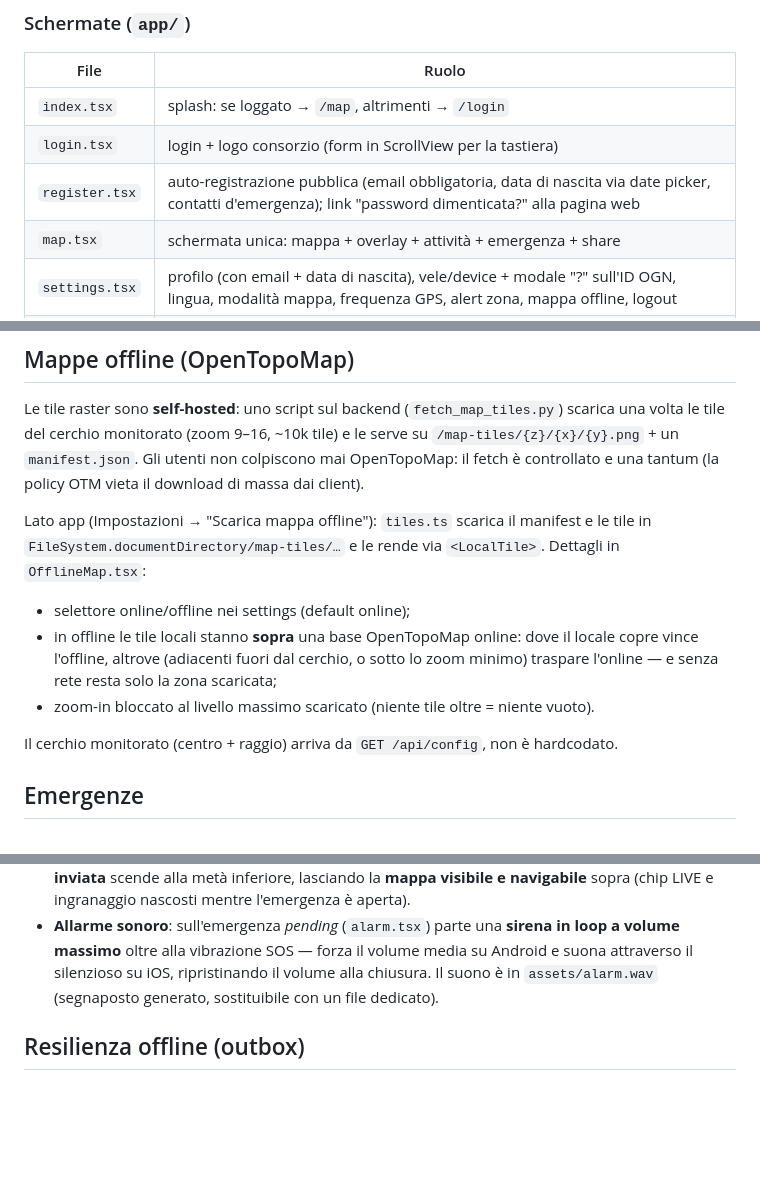
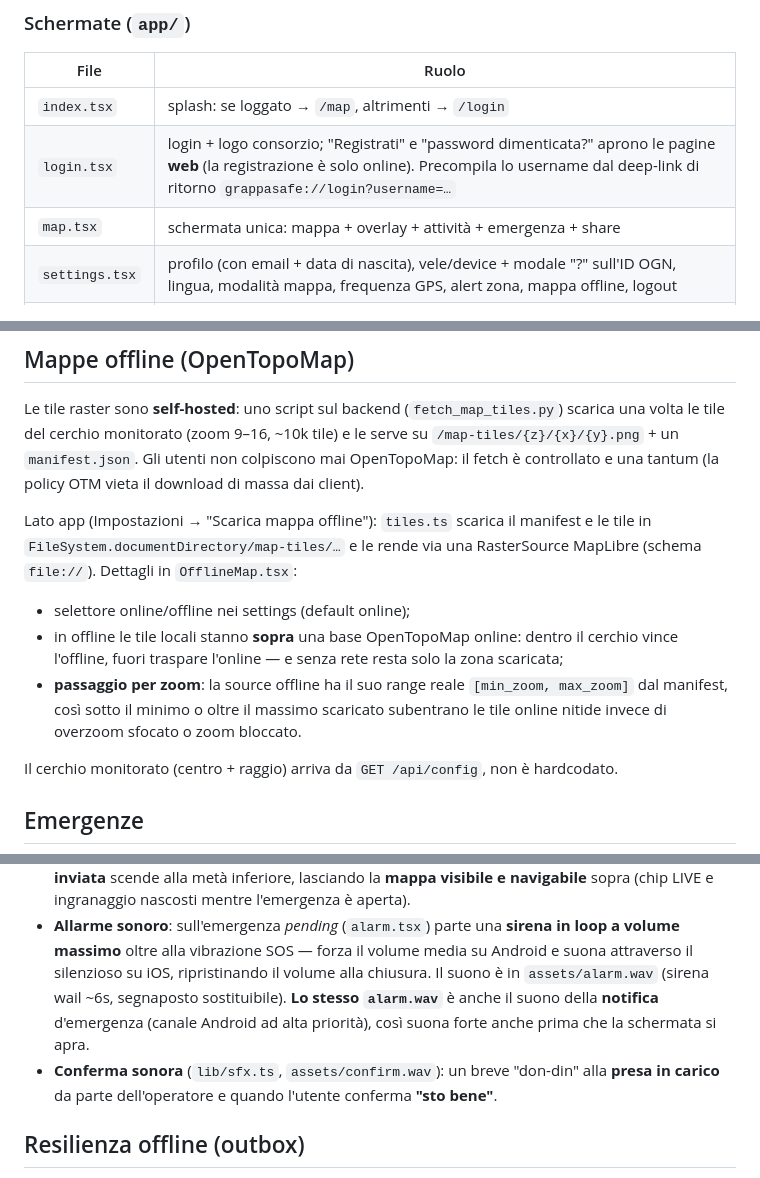
Before and after one commit to that-ugly-cat/grappasafe-mobile, a Markdown page: README.md, 3 parts joined by grey strips. Rendered like a GitHub page; blank space fills up the shorter version.

Commit message:
Docs: web-only registration, sfx, offline/online zoom handoff
Co-Authored-By: Claude Opus 4.8 <noreply@anthropic.com>

```diff
--- a/README.md
+++ b/README.md
@@ -64,8 +64,7 @@ Stati della MapScreen:
 | File | Ruolo |
 |------|-------|
 | `index.tsx` | splash: se loggato → `/map`, altrimenti → `/login` |
-| `login.tsx` | login + logo consorzio (form in ScrollView per la tastiera) |
-| `register.tsx` | auto-registrazione pubblica (email obbligatoria, data di nascita via date picker, contatti d'emergenza); link "password dimenticata?" alla pagina web |
+| `login.tsx` | login + logo consorzio; "Registrati" e "password dimenticata?" aprono le pagine **web** (la registrazione è solo online). Precompila lo username dal deep-link di ritorno `grappasafe://login?username=…` |
 | `map.tsx` | schermata unica: mappa + overlay + attività + emergenza + share |
 | `settings.tsx` | profilo (con email + data di nascita), vele/device + modale "?" sull'ID OGN, lingua, modalità mappa, frequenza GPS, alert zona, mappa offline, logout |
 | `alarm.tsx` | countdown full-screen su emergenza *pending*, con **sirena a volume massimo** + vibrazione SOS |
@@ -114,13 +114,15 @@ OpenTopoMap: il fetch è controllato e una tantum (la policy OTM vieta il downlo
 massa dai client).
 
 Lato app (Impostazioni → "Scarica mappa offline"): `tiles.ts` scarica il manifest e
-le tile in `FileSystem.documentDirectory/map-tiles/…` e le rende via `<LocalTile>`.
-Dettagli in `OfflineMap.tsx`:
+le tile in `FileSystem.documentDirectory/map-tiles/…` e le rende via una RasterSource
+MapLibre (schema `file://`). Dettagli in `OfflineMap.tsx`:
 - selettore online/offline nei settings (default online);
-- in offline le tile locali stanno **sopra** una base OpenTopoMap online: dove il
-  locale copre vince l'offline, altrove (adiacenti fuori dal cerchio, o sotto lo
-  zoom minimo) traspare l'online — e senza rete resta solo la zona scaricata;
-- zoom-in bloccato al livello massimo scaricato (niente tile oltre = niente vuoto).
+- in offline le tile locali stanno **sopra** una base OpenTopoMap online: dentro il
+  cerchio vince l'offline, fuori traspare l'online — e senza rete resta solo la zona
+  scaricata;
+- **passaggio per zoom**: la source offline ha il suo range reale `[min_zoom, max_zoom]`
+  dal manifest, così sotto il minimo o oltre il massimo scaricato subentrano le tile
+  online nitide invece di overzoom sfocato o zoom bloccato.
 
 Il cerchio monitorato (centro + raggio) arriva da `GET /api/config`, non è hardcodato.
 
@@ -145,7 +147,11 @@ Il cerchio monitorato (centro + raggio) arriva da `GET /api/config`, non è hard
 - **Allarme sonoro**: sull'emergenza *pending* (`alarm.tsx`) parte una **sirena in loop
   a volume massimo** oltre alla vibrazione SOS — forza il volume media su Android e suona
   attraverso il silenzioso su iOS, ripristinando il volume alla chiusura. Il suono è in
-  `assets/alarm.wav` (segnaposto generato, sostituibile con un file dedicato).
+  `assets/alarm.wav` (sirena wail ~6s, segnaposto sostituibile). **Lo stesso `alarm.wav`**
+  è anche il suono della **notifica** d'emergenza (canale Android ad alta priorità), così
+  suona forte anche prima che la schermata si apra.
+- **Conferma sonora** (`lib/sfx.ts`, `assets/confirm.wav`): un breve "don-din" alla
+  **presa in carico** da parte dell'operatore e quando l'utente conferma **"sto bene"**.
 
 ## Resilienza offline (outbox)
 
```
Also changed, not shown: other parts of README.md (+2 -1 lines).
